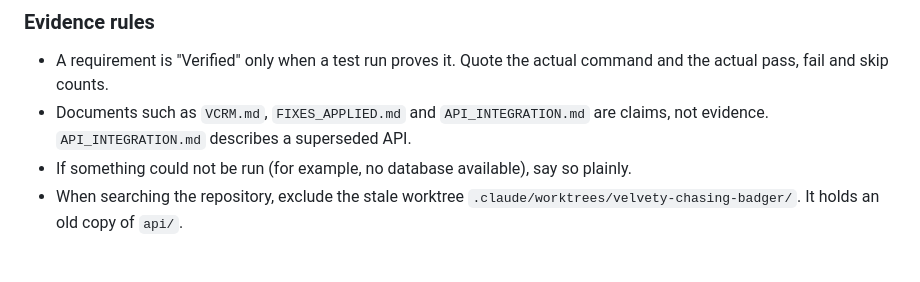
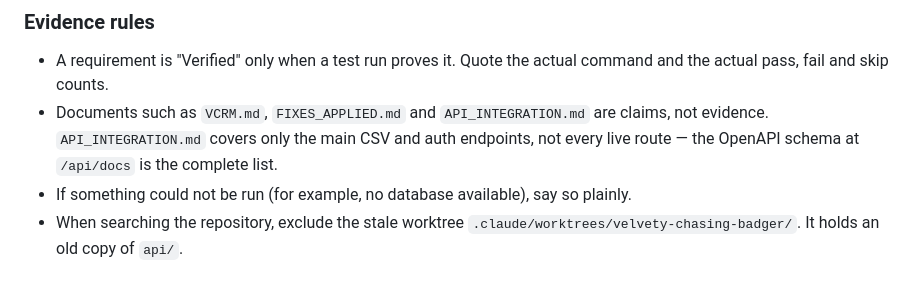
Before and after one commit to amar-python/PostgreDataMigrationAppWithCSVLoader, a Markdown page: docs/prompts/ART_FRAMEWORK.md, the part around the change. Drawn GitHub-style.

```diff
--- a/docs/prompts/ART_FRAMEWORK.md
+++ b/docs/prompts/ART_FRAMEWORK.md
@@ -237,7 +237,7 @@ Follow the repository's no-skip policy: a missing prerequisite fails with remedi
 ### Evidence rules
 
 - A requirement is "Verified" only when a test run proves it. Quote the actual command and the actual pass, fail and skip counts.
-- Documents such as `VCRM.md`, `FIXES_APPLIED.md` and `API_INTEGRATION.md` are claims, not evidence. `API_INTEGRATION.md` describes a superseded API.
+- Documents such as `VCRM.md`, `FIXES_APPLIED.md` and `API_INTEGRATION.md` are claims, not evidence. `API_INTEGRATION.md` covers only the main CSV and auth endpoints, not every live route — the OpenAPI schema at `/api/docs` is the complete list.
 - If something could not be run (for example, no database available), say so plainly.
 - When searching the repository, exclude the stale worktree `.claude/worktrees/velvety-chasing-badger/`. It holds an old copy of `api/`.
 
```
Also changed, not shown: docs/STARTER_GUIDE.md (+15 -8 lines).
